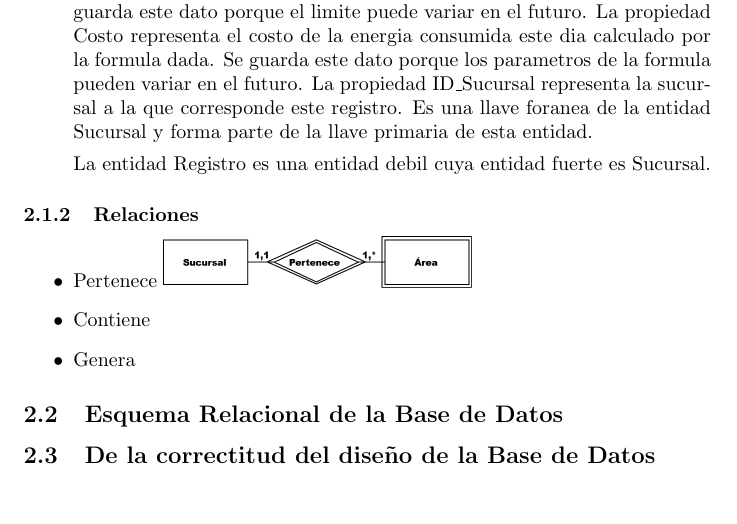
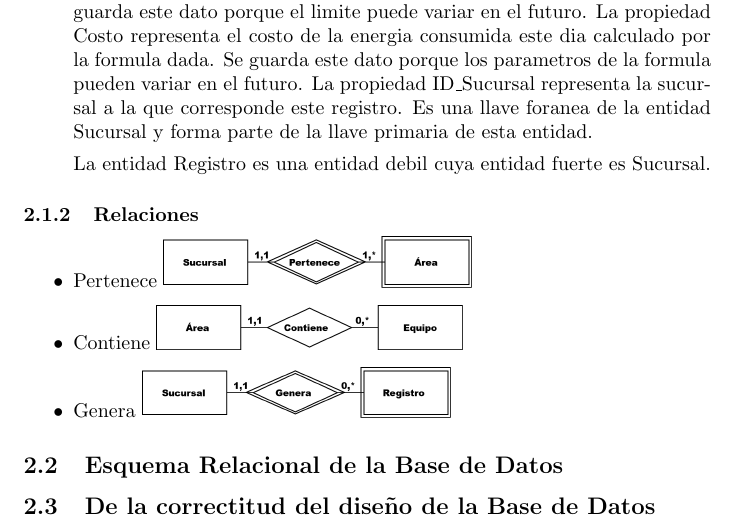
Before and after one commit to Vextroyer/mange, a LaTeX document (informes/Equipo4Informe1.tex): part of page 2 of 2, cut so that both start at the same text, the shorter picture padded with empty space. Compiled offline with pdfLaTeX.

Commit message:
Added images for every relation

```diff
--- a/informes/Equipo4Informe1.tex
+++ b/informes/Equipo4Informe1.tex
@@ -62,7 +62,9 @@ La entidad Registro es una entidad debil cuya entidad fuerte es Sucursal.
 \item Pertenece
 \includegraphics[scale=0.25]{Imagenes/Informe1/RelacionPertenece.png}
 \item Contiene
+\includegraphics[scale=0.25]{Imagenes/Informe1/RelacionContiene.png}
 \item Genera
+\includegraphics[scale=0.25]{Imagenes/Informe1/RelacionGenera.png}
 \end{itemize}
 
 \subsection{Esquema Relacional de la Base de Datos}
```
